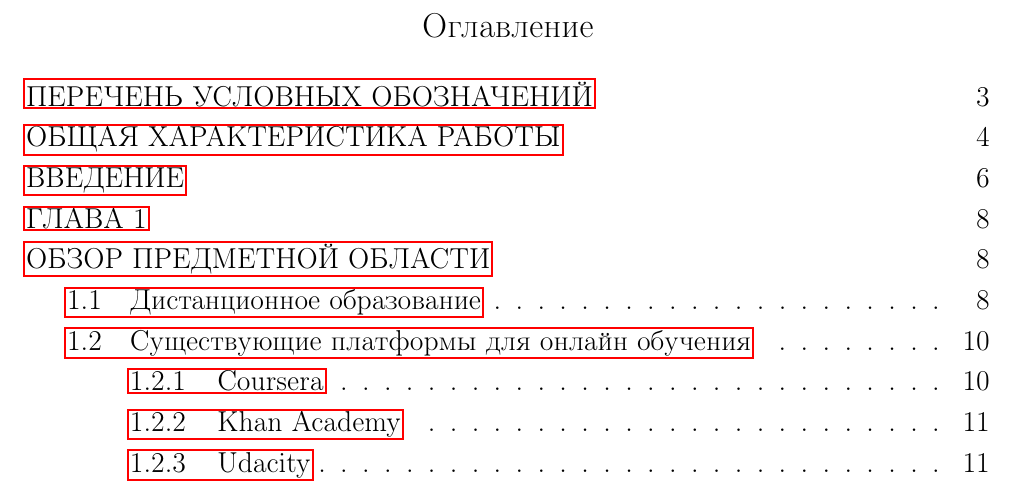
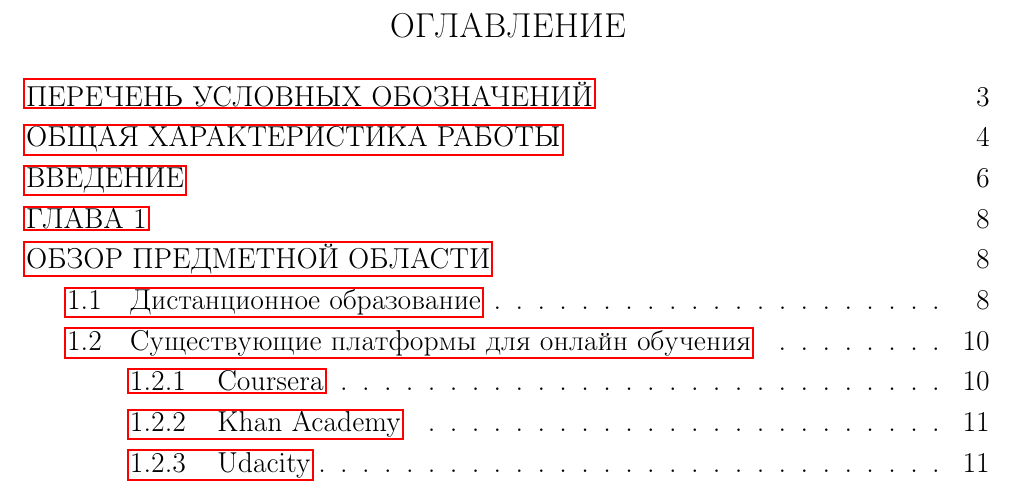
Before and after one commit to tanas/dissertation-report, a LaTeX document (src/main.tex, which reads src/preamble.tex): part of page 2 of 34, cut at the place of the change. Compiled offline with pdfLaTeX; a LaTeX package or settings file that is missing is left out.

Commit message:
Fix styling

```diff
--- a/src/preamble.tex
+++ b/src/preamble.tex
@@ -64,4 +64,4 @@
 \captionsetup[table]{labelformat=stbtable,justification=raggedright}
 \renewcommand{\thesubfigure}{\asbuk{subfigure}}
 
-\addto\captionsrussian{\renewcommand{\contentsname}{Оглавление}}
+\addto\captionsrussian{\renewcommand{\contentsname}{ОГЛАВЛЕНИЕ}}
```
